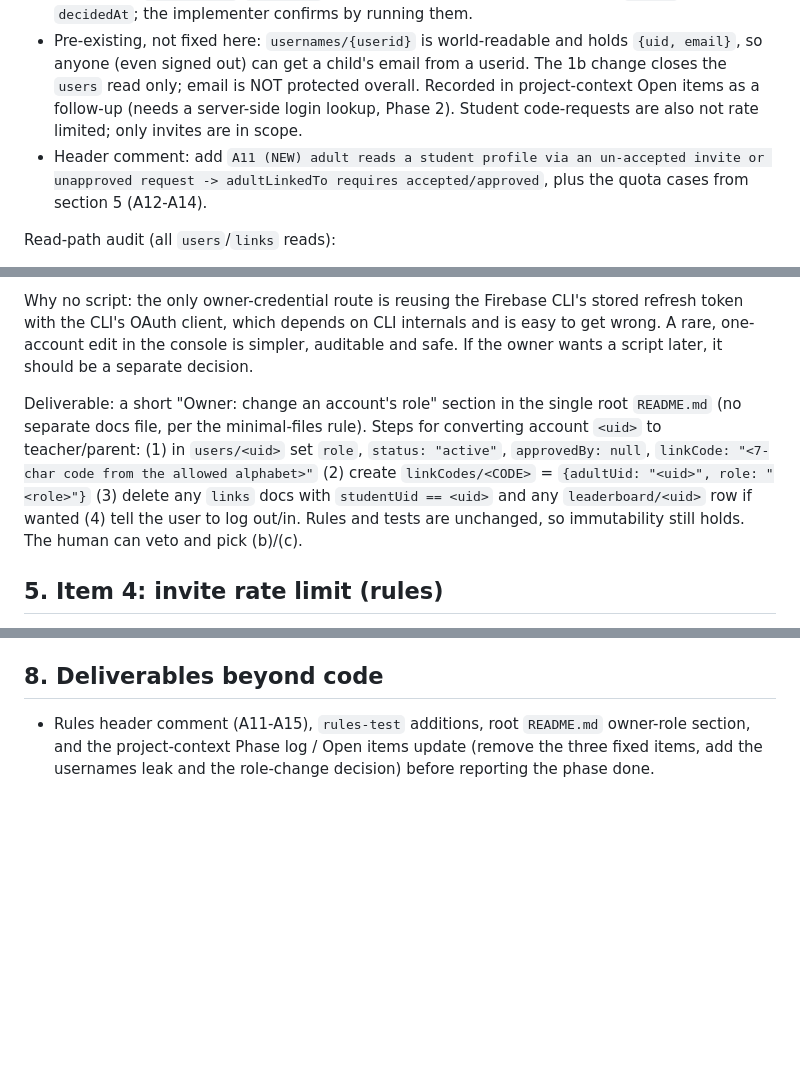
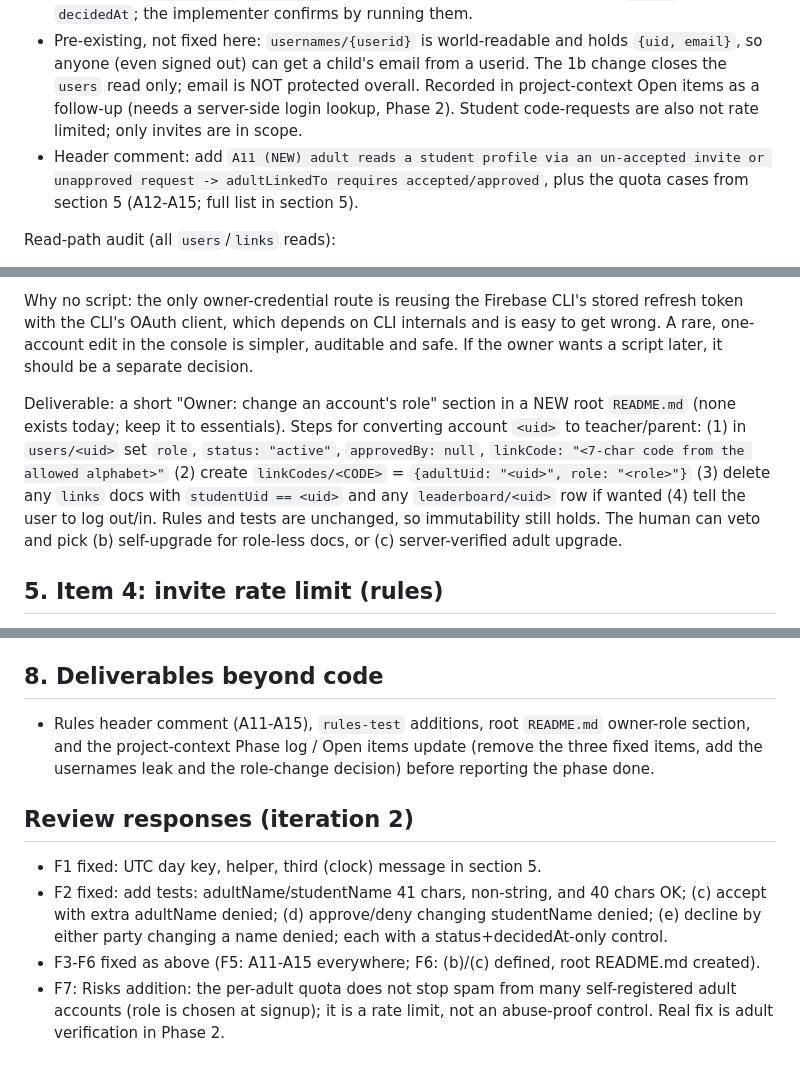
Before and after one commit to GenAlpha24/MathQuest, a Markdown page: .agents/design/phase1b-parent-portal-and-limits.md, 3 parts joined by grey strips. GitHub-like rendering; blank space fills up the shorter version.

Commit message:
Design: address review iteration 2

```diff
--- a/.agents/design/phase1b-parent-portal-and-limits.md
+++ b/.agents/design/phase1b-parent-portal-and-limits.md
@@ -14,7 +14,7 @@ Diff:
 - Add an optional `adultName` (<= 40 chars, same check) to invite creation (a). It fixes a current gap: a student cannot read the adult's users doc (A4), so the invite list always shows "An adult". `listMyInvites` will read `data.adultName`.
 - Name-field integrity: the update rules (c), (d), (e) each gain `&& incoming().diff(existing()).affectedKeys().hasOnly(['status','decidedAt'])`, so neither party can rewrite `studentName`/`adultName` after creation. Existing tests write only `status` and `decidedAt`; the implementer confirms by running them.
 - Pre-existing, not fixed here: `usernames/{userid}` is world-readable and holds `{uid, email}`, so anyone (even signed out) can get a child's email from a userid. The 1b change closes the `users` read only; email is NOT protected overall. Recorded in project-context Open items as a follow-up (needs a server-side login lookup, Phase 2). Student code-requests are also not rate limited; only invites are in scope.
-- Header comment: add `A11 (NEW) adult reads a student profile via an un-accepted invite or unapproved request -> adultLinkedTo requires accepted/approved`, plus the quota cases from section 5 (A12-A14).
+- Header comment: add `A11 (NEW) adult reads a student profile via an un-accepted invite or unapproved request -> adultLinkedTo requires accepted/approved`, plus the quota cases from section 5 (A12-A15; full list in section 5).
 
 Read-path audit (all `users`/`links` reads):
 - `users` read = self or `adultLinkedTo` only. After the change, adult progress reads work for `accepted` (userid invite, and email invite via canonical doc) and `approved` (code). They fail for `invited`, `requested`, `denied`.
@@ -60,7 +60,7 @@ Why not (b): legacy role-less docs are children's accounts; a self-upgrade to `t
 
 Why no script: the only owner-credential route is reusing the Firebase CLI's stored refresh token with the CLI's OAuth client, which depends on CLI internals and is easy to get wrong. A rare, one-account edit in the console is simpler, auditable and safe. If the owner wants a script later, it should be a separate decision.
 
-Deliverable: a short "Owner: change an account's role" section in the single root `README.md` (no separate docs file, per the minimal-files rule). Steps for converting account `<uid>` to teacher/parent: (1) in `users/<uid>` set `role`, `status: "active"`, `approvedBy: null`, `linkCode: "<7-char code from the allowed alphabet>"` (2) create `linkCodes/<CODE>` = `{adultUid: "<uid>", role: "<role>"}` (3) delete any `links` docs with `studentUid == <uid>` and any `leaderboard/<uid>` row if wanted (4) tell the user to log out/in. Rules and tests are unchanged, so immutability still holds. The human can veto and pick (b)/(c).
+Deliverable: a short "Owner: change an account's role" section in a NEW root `README.md` (none exists today; keep it to essentials). Steps for converting account `<uid>` to teacher/parent: (1) in `users/<uid>` set `role`, `status: "active"`, `approvedBy: null`, `linkCode: "<7-char code from the allowed alphabet>"` (2) create `linkCodes/<CODE>` = `{adultUid: "<uid>", role: "<role>"}` (3) delete any `links` docs with `studentUid == <uid>` and any `leaderboard/<uid>` row if wanted (4) tell the user to log out/in. Rules and tests are unchanged, so immutability still holds. The human can veto and pick (b) self-upgrade for role-less docs, or (c) server-verified adult upgrade.
 
 ## 5. Item 4: invite rate limit (rules)
 
@@ -128,3 +128,9 @@ Client (reuse the `fix-student-pending/diagnosis.md` approach: extract the real
 
 ## 8. Deliverables beyond code
 - Rules header comment (A11-A15), `rules-test` additions, root `README.md` owner-role section, and the project-context Phase log / Open items update (remove the three fixed items, add the usernames leak and the role-change decision) before reporting the phase done.
+
+## Review responses (iteration 2)
+- F1 fixed: UTC day key, helper, third (clock) message in section 5.
+- F2 fixed: add tests: adultName/studentName 41 chars, non-string, and 40 chars OK; (c) accept with extra adultName denied; (d) approve/deny changing studentName denied; (e) decline by either party changing a name denied; each with a status+decidedAt-only control.
+- F3-F6 fixed as above (F5: A11-A15 everywhere; F6: (b)/(c) defined, root README.md created).
+- F7: Risks addition: the per-adult quota does not stop spam from many self-registered adult accounts (role is chosen at signup); it is a rate limit, not an abuse-proof control. Real fix is adult verification in Phase 2.
```
Also changed, not shown: other parts of .agents/design/phase1b-parent-portal-and-limits.md (+2 -2 lines).
